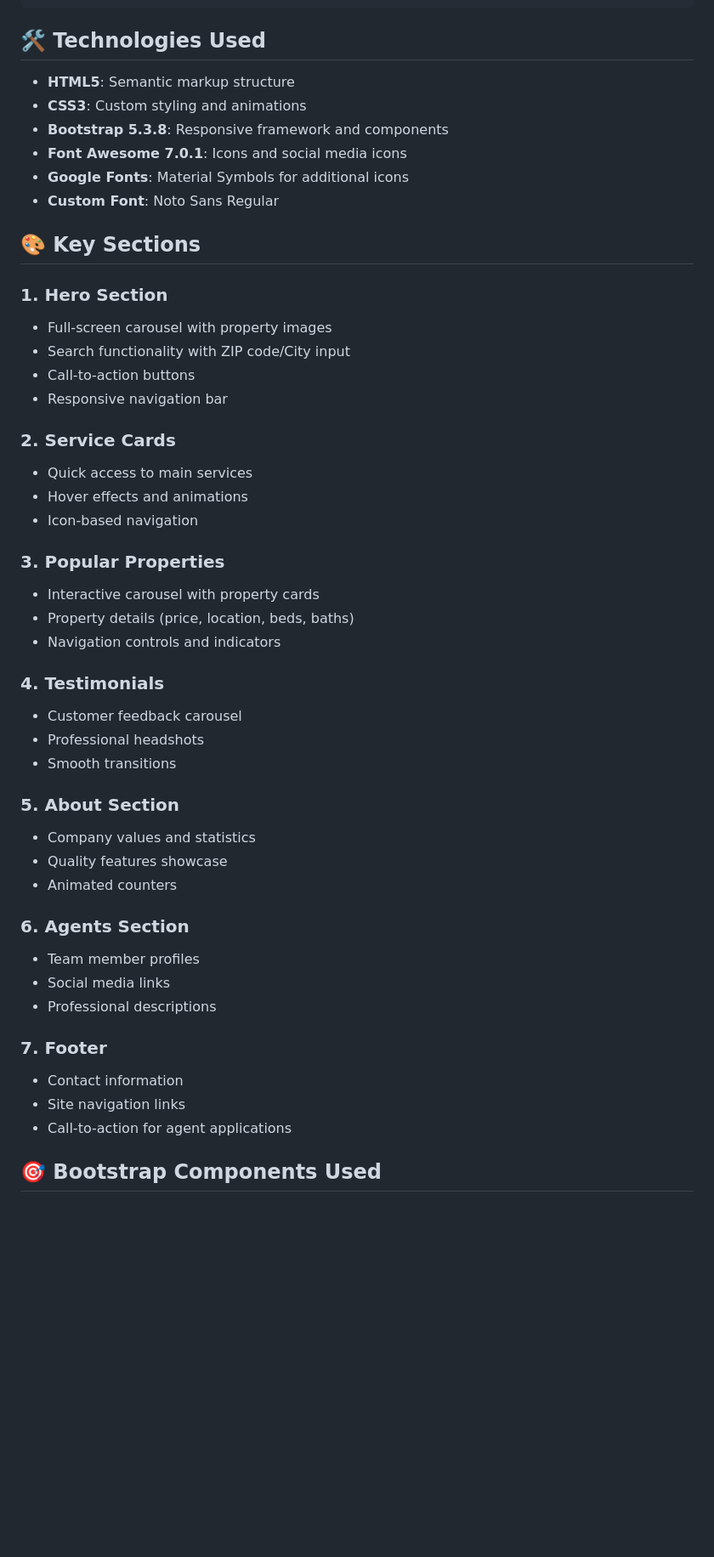
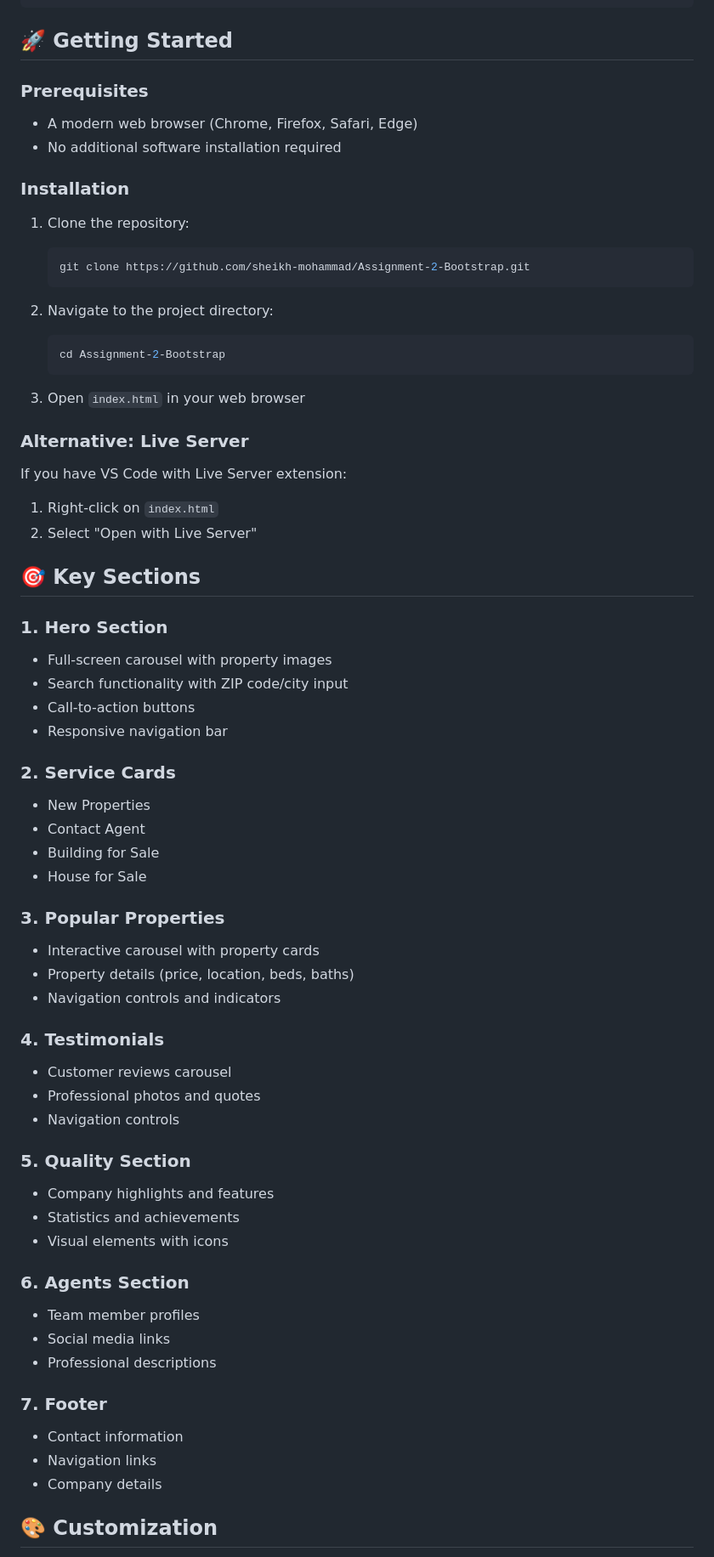
Before and after one commit to sheikh-mohammad/Assignment-2-Bootstrap, a Markdown page: README.md, the part around the change printed below. Shown: that part at 85% size. Rendered like a GitHub page; blank space fills up the shorter version.

````diff
--- a/README.md
+++ b/README.md
@@ -54,27 +77,43 @@ Assignment 2/
 └── README.md
 ```
 
-## 🛠️ Technologies Used
+## 🚀 Getting Started
 
-- **HTML5**: Semantic markup structure
-- **CSS3**: Custom styling and animations
-- **Bootstrap 5.3.8**: Responsive framework and components
-- **Font Awesome 7.0.1**: Icons and social media icons
-- **Google Fonts**: Material Symbols for additional icons
-- **Custom Font**: Noto Sans Regular
+### Prerequisites
+- A modern web browser (Chrome, Firefox, Safari, Edge)
+- No additional software installation required
 
-## 🎨 Key Sections
+### Installation
+1. Clone the repository:
+   ```bash
+   git clone https://github.com/sheikh-mohammad/Assignment-2-Bootstrap.git
+   ```
+
+2. Navigate to the project directory:
+   ```bash
+   cd Assignment-2-Bootstrap
+   ```
+
+3. Open `index.html` in your web browser
+
+### Alternative: Live Server
+If you have VS Code with Live Server extension:
+1. Right-click on `index.html`
+2. Select "Open with Live Server"
+
+## 🎯 Key Sections
 
 ### 1. Hero Section
 - Full-screen carousel with property images
-- Search functionality with ZIP code/City input
+- Search functionality with ZIP code/city input
 - Call-to-action buttons
 - Responsive navigation bar
 
 ### 2. Service Cards
-- Quick access to main services
-- Hover effects and animations
-- Icon-based navigation
+- New Properties
+- Contact Agent
+- Building for Sale
+- House for Sale
 
 ### 3. Popular Properties
 - Interactive carousel with property cards
@@ -82,14 +121,14 @@ Assignment 2/
 - Navigation controls and indicators
 
 ### 4. Testimonials
-- Customer feedback carousel
-- Professional headshots
-- Smooth transitions
+- Customer reviews carousel
+- Professional photos and quotes
+- Navigation controls
 
-### 5. About Section
-- Company values and statistics
-- Quality features showcase
-- Animated counters
+### 5. Quality Section
+- Company highlights and features
+- Statistics and achievements
+- Visual elements with icons
 
 ### 6. Agents Section
 - Team member profiles
@@ -98,8 +137,8 @@ Assignment 2/
 
 ### 7. Footer
 - Contact information
-- Site navigation links
-- Call-to-action for agent applications
+- Navigation links
+- Company details
 
-## 🎯 Bootstrap Components Used
+## 🎨 Customization
 
````
Also changed, not shown: other parts of README.md (+64 -50 lines).
